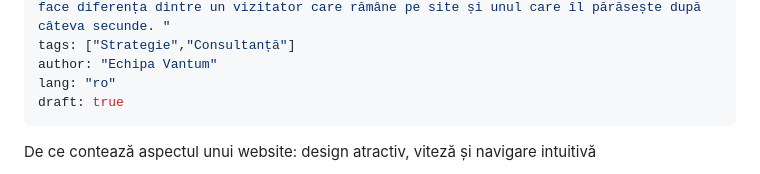
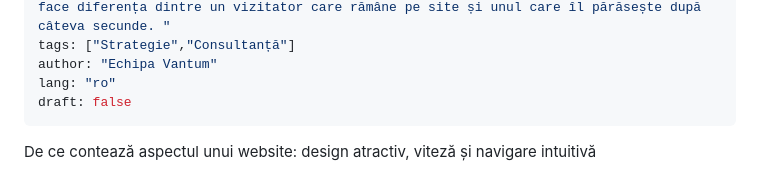
Before and after one commit to andreicostech-tech/Vantum, a Markdown page: content/blog/viteza-site-ului-conteaza-mai-mult-decat-crezi.md, the part around the change. Rendered like a GitHub page.

Commit message:
Blog: actualizează „De ce contează aspectul unui website: design atractiv, viteză și navigare intuitivă”

```diff
--- a/content/blog/viteza-site-ului-conteaza-mai-mult-decat-crezi.md
+++ b/content/blog/viteza-site-ului-conteaza-mai-mult-decat-crezi.md
@@ -5,7 +5,7 @@ excerpt: "Un design atractiv, o viteză bună de încărcare și o navigare intu
 tags: ["Strategie","Consultanță"]
 author: "Echipa Vantum"
 lang: "ro"
-draft: true
+draft: false
 ---
 
 De ce contează aspectul unui website: design atractiv, viteză și navigare intuitivă
```
